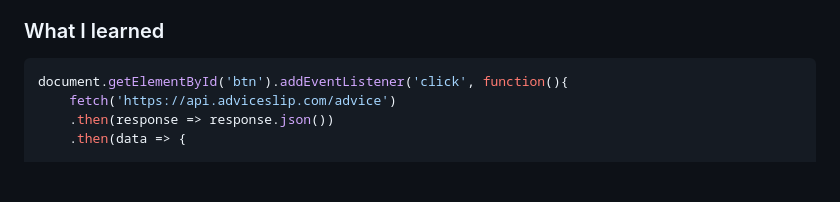
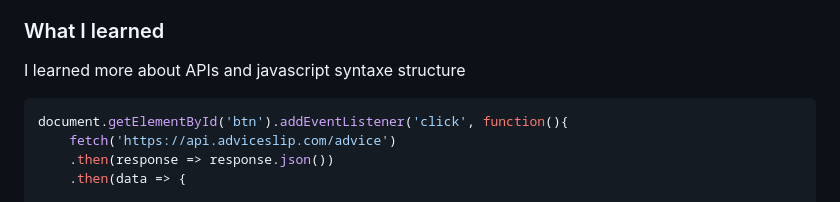
Before and after one commit to SolaKabuta/advice-generator-app-main, a Markdown page: README.md, the part around the change. Drawn GitHub-style; blank space fills up the shorter version.

Commit message:
doc: README update

````diff
--- a/README.md
+++ b/README.md
@@ -52,7 +52,7 @@ Users should be able to:
 
 ### What I learned
 
-
+I learned more about APIs and javascript syntaxe structure
 
 ```javascript
 document.getElementById('btn').addEventListener('click', function(){
````
